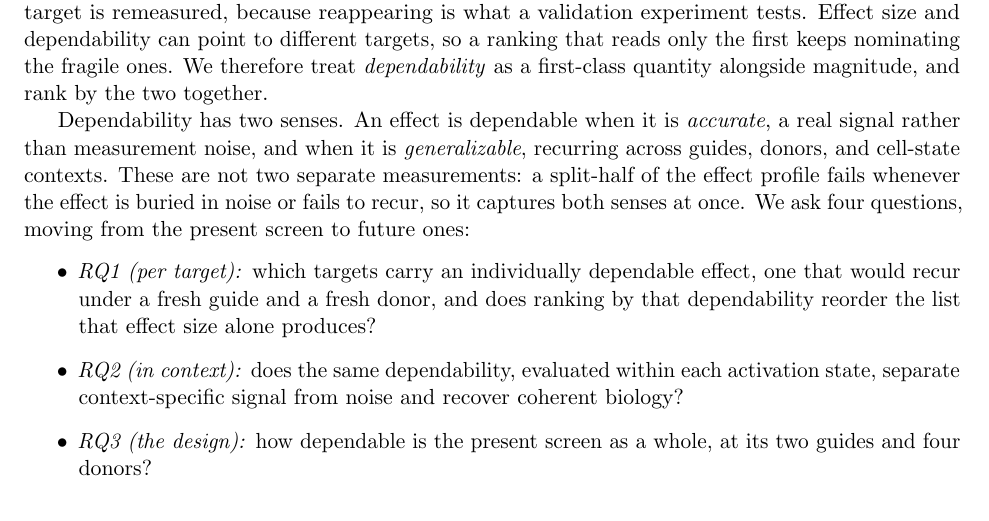
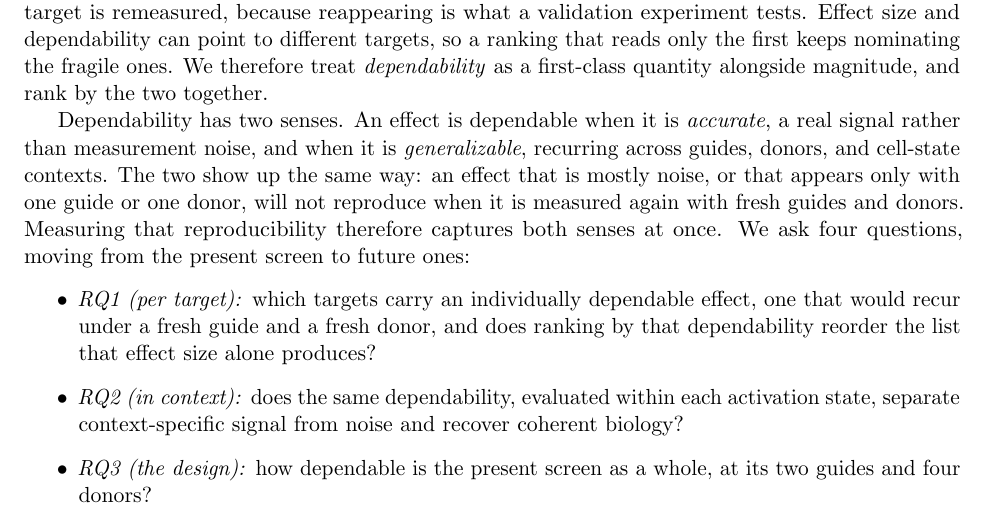
Before and after one commit to kiki830621/G-perturb, a LaTeX paper (manuscript/main.tex): part of page 2 of 14, cut so that both start at the same text. Compiled offline with pdfLaTeX.

Commit message:
docs(manuscript): explain plainly why one measure covers both senses (#15)
Per review the compressed 'a split-half fails whenever...' sentence was opaque and
leaked jargon into the intro. Rewrote in plain terms: both failure modes (mostly
noise, or appearing with only one guide/donor) show up the same way — the effect does
not reproduce when remeasured with fresh guides and donors — so measuring
reproducibility captures both senses at once. The split-half mechanism stays in §2.2.
Recompiles clean.

```diff
--- a/manuscript/main.tex
+++ b/manuscript/main.tex
@@ -100,9 +100,10 @@ a first-class quantity alongside magnitude, and rank by the two together.
 
 Dependability has two senses. An effect is dependable when it is \emph{accurate}, a
 real signal rather than measurement noise, and when it is \emph{generalizable},
-recurring across guides, donors, and cell-state contexts. These are not two separate
-measurements: a split-half of the effect profile fails whenever the effect is buried
-in noise or fails to recur, so it captures both senses at once. We ask four
+recurring across guides, donors, and cell-state contexts. The two show up the same way: an effect that is mostly noise, or that appears only
+with one guide or one donor, will not reproduce when it is measured again with fresh
+guides and donors. Measuring that reproducibility therefore captures both senses at
+once. We ask four
 questions, moving from the present screen to future ones:
 \begin{itemize}
   \item \emph{RQ1 (per target):} which targets carry an individually dependable
```
Also changed, not shown: manuscript/main.pdf.
